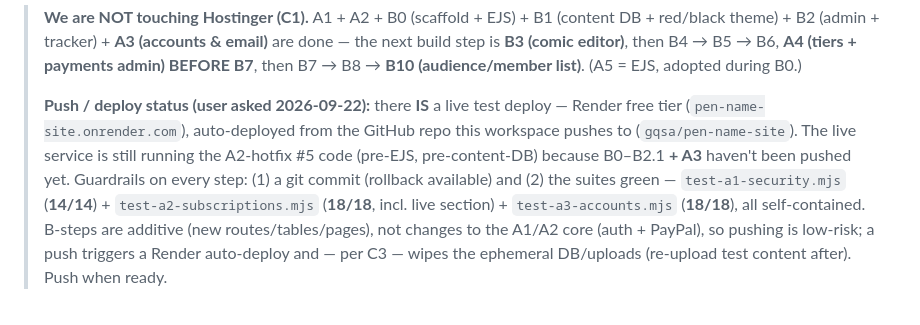
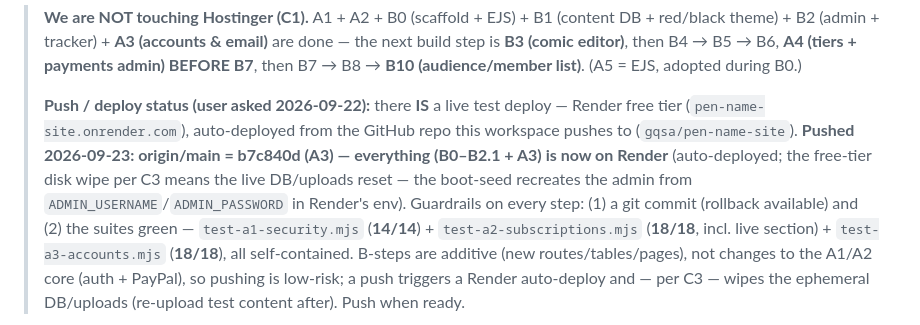
Before and after one commit to gqsa/pen-name-site, a Markdown page: progress.md, the part around the change. Rendered like a GitHub page.

Commit message:
progress.md: record the 2026-09-23 push (origin/main = b7c840d, A3 live on Render)

```diff
--- a/progress.md
+++ b/progress.md
@@ -180,8 +180,9 @@ These don't block planning, but they **will** change scope. Mark them when decid
 >
 > **Push / deploy status (user asked 2026‑09‑22):** there **IS** a live test deploy — Render free tier
 > (`pen-name-site.onrender.com`), auto‑deployed from the GitHub repo this workspace pushes to
-> (`gqsa/pen-name-site`). The live service is still running the A2‑hotfix #5 code (pre‑EJS, pre‑content‑DB)
-> because B0–B2.1 **+ A3** haven't been pushed yet. Guardrails on every step: (1) a git commit (rollback
+> (`gqsa/pen-name-site`). **Pushed 2026‑09‑23: origin/main = b7c840d (A3) — everything (B0–B2.1 + A3) is now
+> on Render** (auto‑deployed; the free‑tier disk wipe per C3 means the live DB/uploads reset — the boot‑seed
+> recreates the admin from `ADMIN_USERNAME`/`ADMIN_PASSWORD` in Render's env). Guardrails on every step: (1) a git commit (rollback
 > available) and (2) the suites green — `test-a1-security.mjs` (**14/14**) + `test-a2-subscriptions.mjs`
 > (**18/18**, incl. live section) + `test-a3-accounts.mjs` (**18/18**), all self‑contained. B‑steps are additive
 > (new routes/tables/pages), not changes to the A1/A2 core (auth + PayPal), so pushing is low‑risk; a push
```
